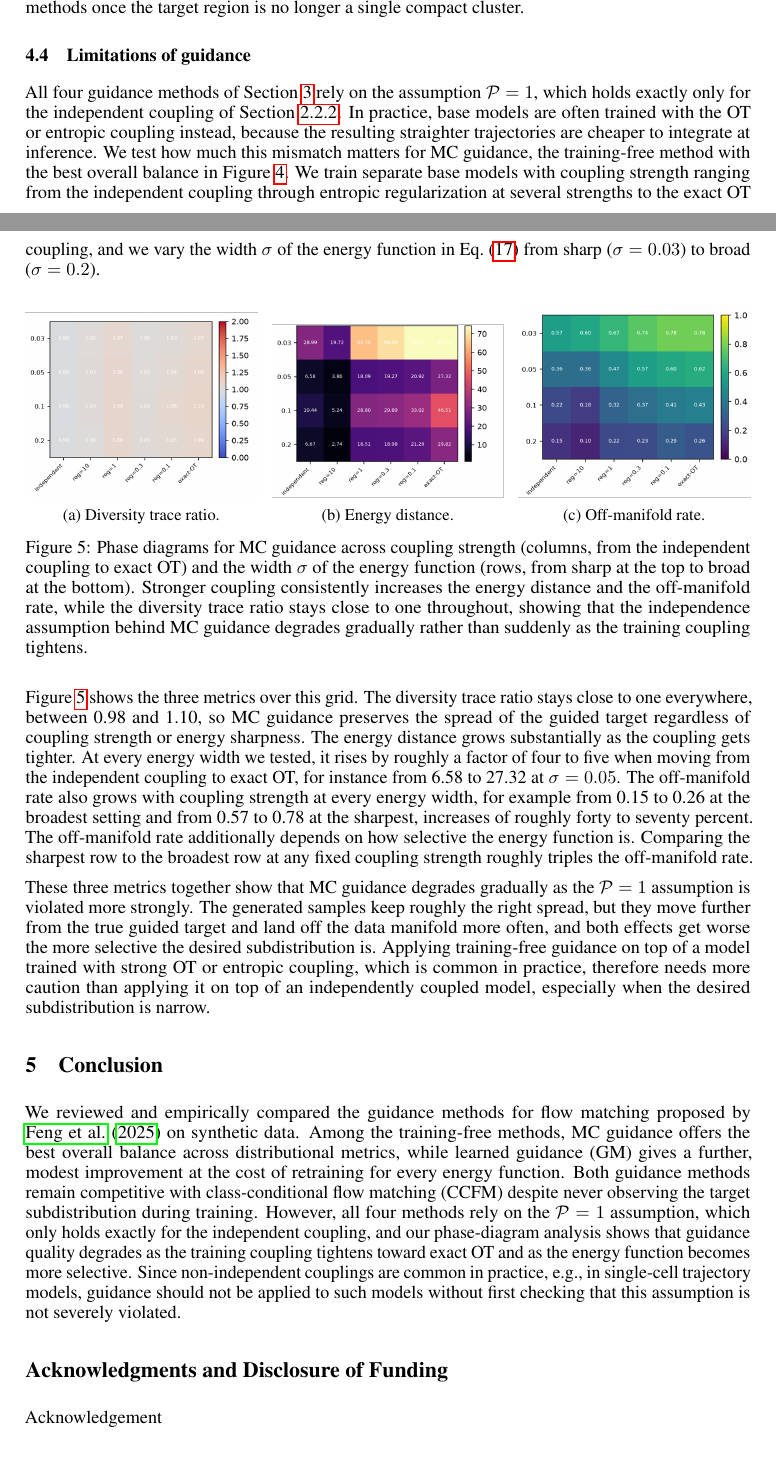
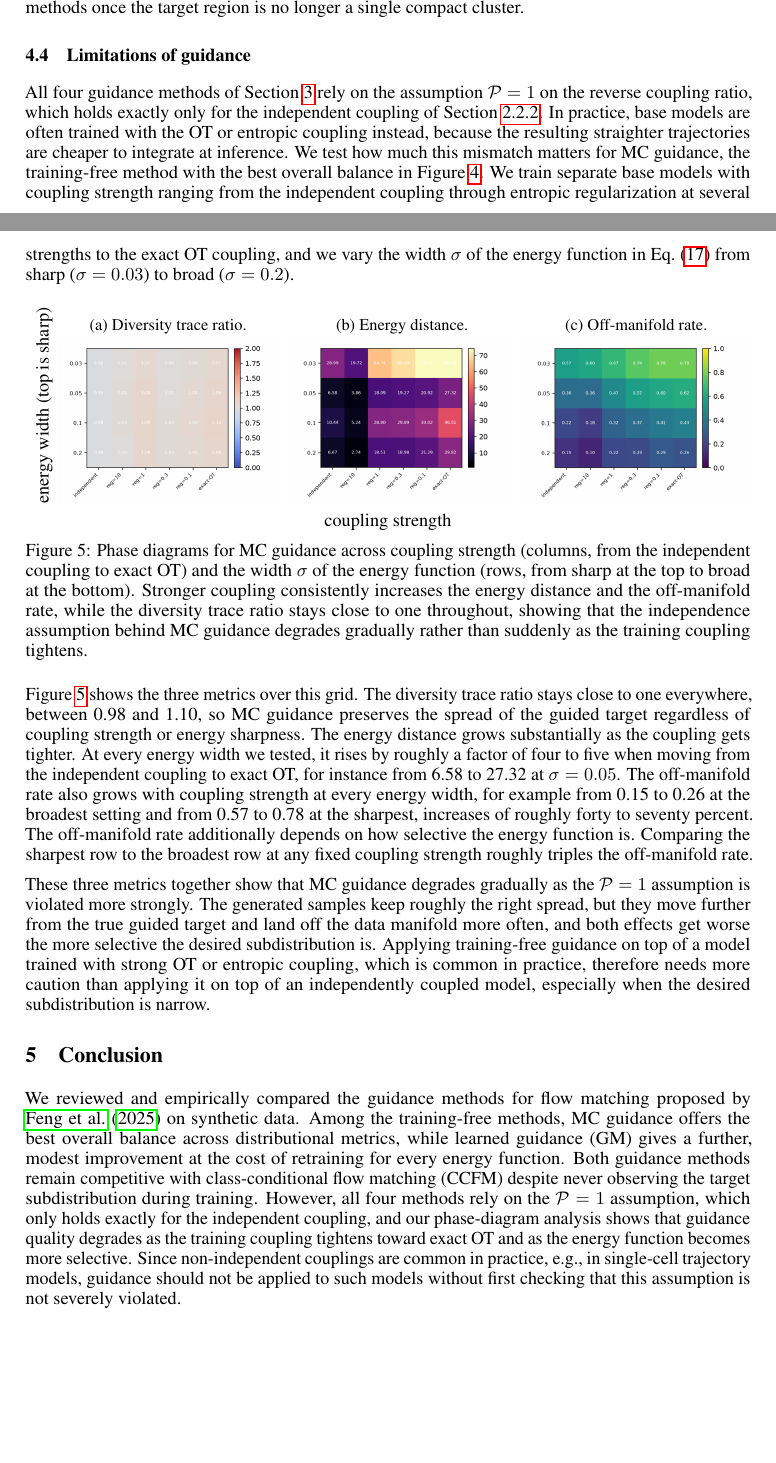
Before and after one commit to scherblu/Guided-Flow-Matching-for-CellOT, a LaTeX paper (docs/Paper/neurips_2026.tex): two parts of pages 9 and 10 of 13, joined at a grey line, cut so that both start at the same text, the shorter picture padded with empty space. Compiled offline with pdfLaTeX.

Commit message:
fix the alignment of figure 5

```diff
--- a/docs/Paper/neurips_2026.tex
+++ b/docs/Paper/neurips_2026.tex
@@ -515,30 +515,39 @@ The sim-MC's Gaussian approximation of the posterior is the most fragile of the
 \subsection{Limitations of guidance}
 \label{sec:limitations}
 
-All four guidance methods of Section~\ref{sec:guidance} rely on the assumption $\mathcal{P}=1$, which holds exactly only for the independent coupling of Section~\ref{sec:independent_coupling}.
+All four guidance methods of Section~\ref{sec:guidance} rely on the assumption $\mathcal{P}=1$ on the reverse coupling ratio, which holds exactly only for the independent coupling of Section~\ref{sec:independent_coupling}.
 In practice, base models are often trained with the OT or entropic coupling instead, because the resulting straighter trajectories are cheaper to integrate at inference.
 We test how much this mismatch matters for MC guidance, the training-free method with the best overall balance in Figure~\ref{fig:metrics_comparison}.
 We train separate base models with coupling strength ranging from the independent coupling through entropic regularization at several strengths to the exact OT coupling, and we vary the width $\sigma$ of the energy function in Eq.~\eqref{eq:energy_function} from sharp ($\sigma=0.03$) to broad ($\sigma=0.2$).
 
 \begin{figure}[htbp]
     \centering
+    \noindent
+    \begin{minipage}[c]{0.04\textwidth}
+        \centering
+        \rotatebox{90}{energy width (top is sharp)}
+    \end{minipage}%
+    \begin{minipage}[c]{0.95\textwidth}
+        \centering
         \begin{subfigure}[b]{0.32\textwidth}
-        \includegraphics[width=\textwidth]{phase_diagram_diversity_trace.png}
             \caption{Diversity trace ratio.}
             \label{fig:phase_diversity}
+            \includegraphics[width=\textwidth]{phase_diagram_diversity_trace.png}
         \end{subfigure}
         \hfill
         \begin{subfigure}[b]{0.32\textwidth}
-        \includegraphics[width=\textwidth]{phase_diagram_energy_dist.png}
             \caption{Energy distance.}
             \label{fig:phase_energy}
+            \includegraphics[width=\textwidth]{phase_diagram_energy_dist.png}
         \end{subfigure}
         \hfill
         \begin{subfigure}[b]{0.32\textwidth}
-        \includegraphics[width=\textwidth]{phase_diagram_off_manifold.png}
             \caption{Off-manifold rate.}
             \label{fig:phase_offmanifold}
+            \includegraphics[width=\textwidth]{phase_diagram_off_manifold.png}
         \end{subfigure}
+    \end{minipage}\\[4pt]
+    coupling strength
     \caption{Phase diagrams for MC guidance across coupling strength (columns, from the independent coupling to exact OT) and the width $\sigma$ of the energy function (rows, from sharp at the top to broad at the bottom).
     Stronger coupling consistently increases the energy distance and the off-manifold rate, while the diversity trace ratio stays close to one throughout, showing that the independence assumption behind MC guidance degrades gradually rather than suddenly as the training coupling tightens.}
     \label{fig:phase_diagrams}
@@ -565,10 +574,6 @@ Both guidance methods remain competitive with class-conditional flow matching (C
 However, all four methods rely on the $\mathcal{P}=1$ assumption, which only holds exactly for the independent coupling, and our phase-diagram analysis shows that guidance quality degrades as the training coupling tightens toward exact OT and as the energy function becomes more selective.
 Since non-independent couplings are common in practice, e.g., in single-cell trajectory models, guidance should not be applied to such models without first checking that this assumption is not severely violated.
 
-
-\begin{ack}
-Acknowledgement
-\end{ack}
 
 \bibliographystyle{plainnat}
 \nocite{*}
```
Also changed, not shown: docs/Paper/figs/phase_diagram_diversity_trace.png, docs/Paper/figs/phase_diagram_energy_dist.png, docs/Paper/figs/phase_diagram_off_manifold.png, docs/Paper/neurips_2026.pdf, 5 other files. Lines whose indentation alone changed are shown as unchanged.
